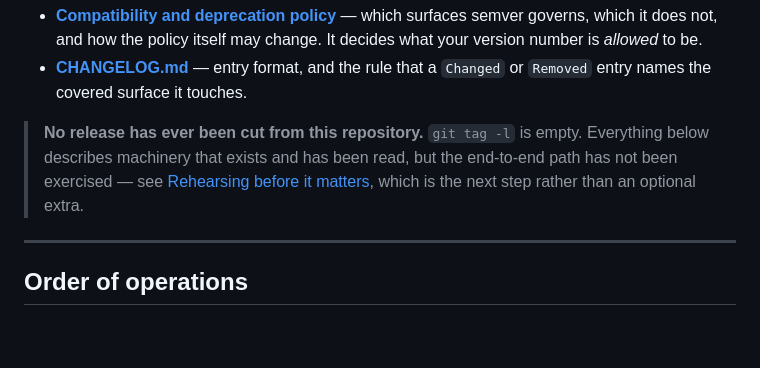
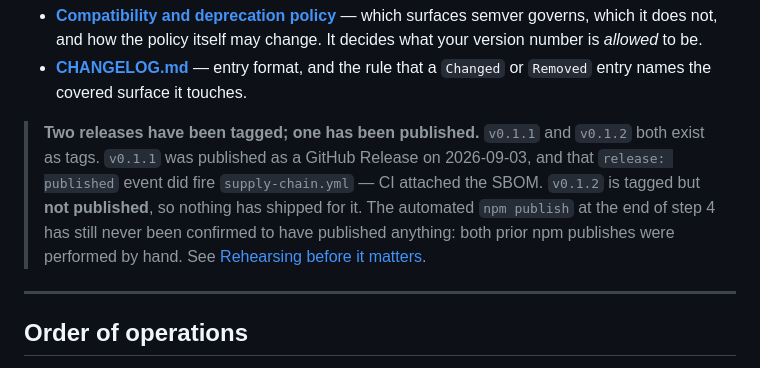
Before and after one commit to askturret/mcp, a Markdown page: docs/releasing.md, the part around the change. Rendered like a GitHub page; blank space fills up the shorter version.

Commit message:
docs: refresh stale "no release has ever been cut" caveat in releasing.md
Line 15 asserted `git tag -l` is empty. Verified against the GitHub API:
v0.1.1 and v0.1.2 both exist as tags, and v0.1.1 was published as a Release
on 2026-09-03 whose `release: published` event fired supply-chain.yml (CI
attached sbom.cdx.json at 17:23:25Z).

Refreshes the caveat block only. The document's mechanism — tagging ships
nothing, publishing the Release is the privileged act — is correct and is
untouched. The "npm publish never confirmed" half of the caveat remains
true and is preserved: both prior npm publishes were performed by hand.

(relates to #622)

Signed-off-by: Operum Engineer (dmitrys-mac-mini-9) <engineer+dmitrys-mac-mini-9@operum.ai>

```diff
--- a/docs/releasing.md
+++ b/docs/releasing.md
@@ -12,11 +12,14 @@ copy would be wrong within one release and would create two places to update:
 - **[CHANGELOG.md](../CHANGELOG.md)** — entry format, and the rule that a
   `Changed` or `Removed` entry names the covered surface it touches.
 
-> **No release has ever been cut from this repository.** `git tag -l` is empty.
-> Everything below describes machinery that exists and has been read, but the
-> end-to-end path has not been exercised — see
-> [Rehearsing before it matters](#rehearsing-before-it-matters), which is the
-> next step rather than an optional extra.
+> **Two releases have been tagged; one has been published.** `v0.1.1` and
+> `v0.1.2` both exist as tags. `v0.1.1` was published as a GitHub Release on
+> 2026-09-03, and that `release: published` event did fire `supply-chain.yml` —
+> CI attached the SBOM. `v0.1.2` is tagged but **not published**, so nothing has
+> shipped for it. The automated `npm publish` at the end of step 4 has still
+> never been confirmed to have published anything: both prior npm publishes were
+> performed by hand. See
+> [Rehearsing before it matters](#rehearsing-before-it-matters).
 
 ---
 
```
